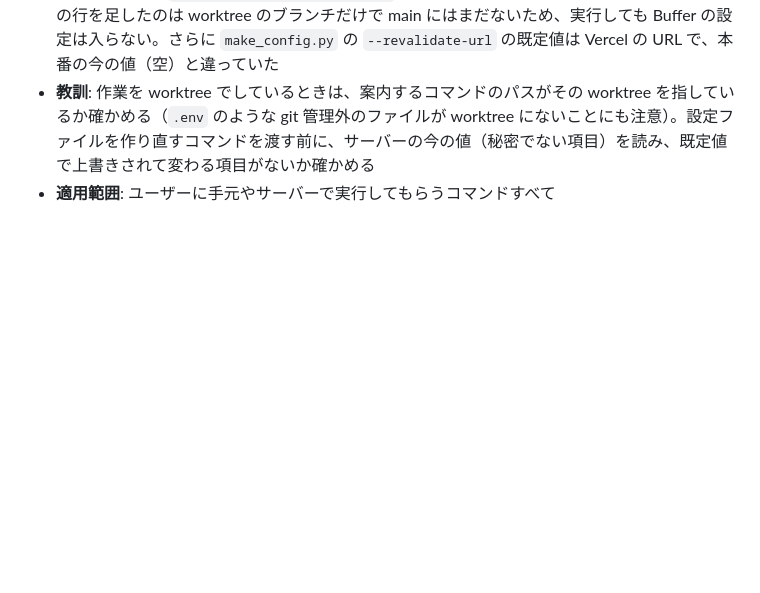
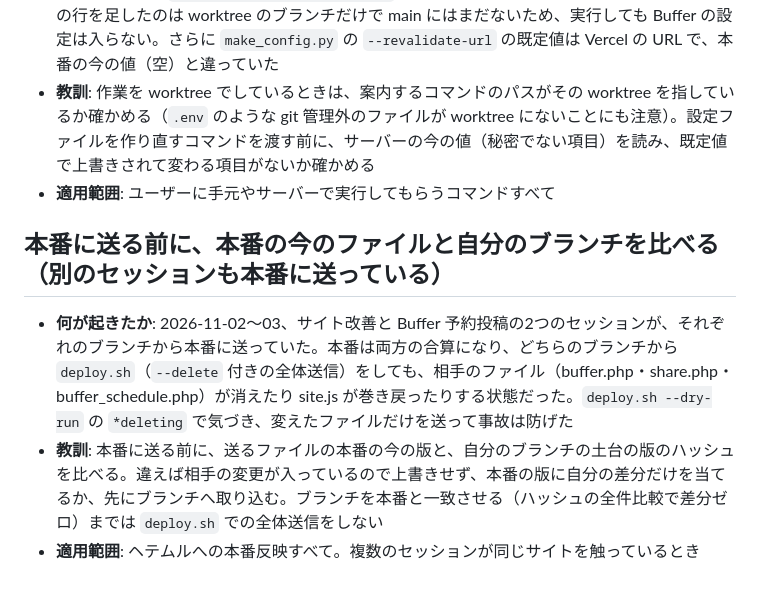
Before and after one commit to mincsnet/releasetune, a Markdown page: tasks/lessons.md, the part around the change. Rendered like a GitHub page; blank space fills up the shorter version.

```diff
--- a/tasks/lessons.md
+++ b/tasks/lessons.md
@@ -29,3 +29,9 @@
 - **何が起きたか**: 2026-11-02、Buffer の設定を config.php に入れるため `make_config.py` の実行を案内したが、`cd /Users/MASAMI/releasetune`（main の checkout）から始めていた。Buffer の行を足したのは worktree のブランチだけで main にはまだないため、実行しても Buffer の設定は入らない。さらに `make_config.py` の `--revalidate-url` の既定値は Vercel の URL で、本番の今の値（空）と違っていた
 - **教訓**: 作業を worktree でしているときは、案内するコマンドのパスがその worktree を指しているか確かめる（`.env` のような git 管理外のファイルが worktree にないことにも注意）。設定ファイルを作り直すコマンドを渡す前に、サーバーの今の値（秘密でない項目）を読み、既定値で上書きされて変わる項目がないか確かめる
 - **適用範囲**: ユーザーに手元やサーバーで実行してもらうコマンドすべて
+
+## 本番に送る前に、本番の今のファイルと自分のブランチを比べる（別のセッションも本番に送っている）
+
+- **何が起きたか**: 2026-11-02〜03、サイト改善と Buffer 予約投稿の2つのセッションが、それぞれのブランチから本番に送っていた。本番は両方の合算になり、どちらのブランチから `deploy.sh`（`--delete` 付きの全体送信）をしても、相手のファイル（buffer.php・share.php・buffer_schedule.php）が消えたり site.js が巻き戻ったりする状態だった。`deploy.sh --dry-run` の `*deleting` で気づき、変えたファイルだけを送って事故は防げた
+- **教訓**: 本番に送る前に、送るファイルの本番の今の版と、自分のブランチの土台の版のハッシュを比べる。違えば相手の変更が入っているので上書きせず、本番の版に自分の差分だけを当てるか、先にブランチへ取り込む。ブランチを本番と一致させる（ハッシュの全件比較で差分ゼロ）までは `deploy.sh` での全体送信をしない
+- **適用範囲**: ヘテムルへの本番反映すべて。複数のセッションが同じサイトを触っているとき
```
Also changed, not shown: tasks/todo.md (+10 -0 lines).
